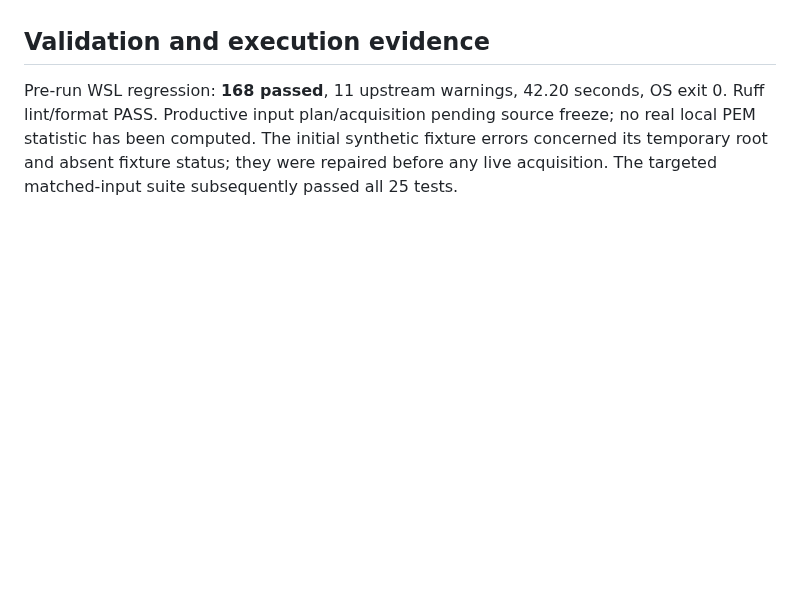
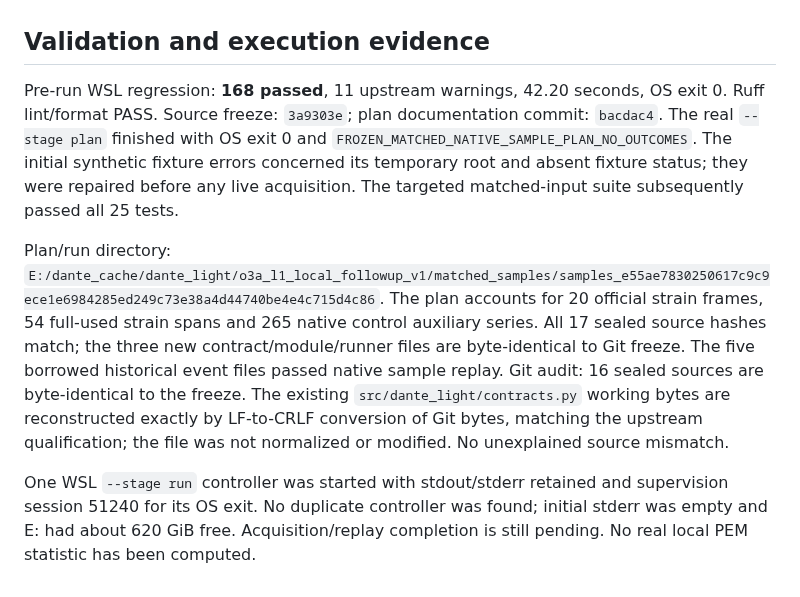
Before and after one commit to lucacirfeta/dante-gravi-signal-ml, a Markdown page: docs/DANTE_O3A_L1_MATCHED_SAMPLES_2026-09-30.md, the part around the change. Drawn GitHub-style; blank space fills up the shorter version.

Commit message:
docs(o3a): record native input acquisition

```diff
--- a/docs/DANTE_O3A_L1_MATCHED_SAMPLES_2026-09-30.md
+++ b/docs/DANTE_O3A_L1_MATCHED_SAMPLES_2026-09-30.md
@@ -95,8 +95,25 @@ astrophysical origin or a discovery.
 ## Validation and execution evidence
 
 Pre-run WSL regression: **168 passed**, 11 upstream warnings, 42.20 seconds,
-OS exit 0. Ruff lint/format PASS. Productive input plan/acquisition pending
-source freeze; no real local PEM statistic has been computed.
+OS exit 0. Ruff lint/format PASS. Source freeze: `3a9303e`; plan documentation
+commit: `bacdac4`. The real `--stage plan` finished with OS exit 0 and
+`FROZEN_MATCHED_NATIVE_SAMPLE_PLAN_NO_OUTCOMES`.
 The initial synthetic fixture errors concerned its temporary root and absent
 fixture status; they were repaired before any live acquisition. The targeted
 matched-input suite subsequently passed all 25 tests.
+
+Plan/run directory:
+`E:/dante_cache/dante_light/o3a_l1_local_followup_v1/matched_samples/samples_e55ae7830250617c9c9ece1e6984285ed249c73e38a4d44740be4e4c715d4c86`.
+The plan accounts for 20 official strain frames, 54 full-used strain spans
+and 265 native control auxiliary series. All 17 sealed source hashes match;
+the three new contract/module/runner files are byte-identical to Git freeze.
+The five borrowed historical event files passed native sample replay.
+Git audit: 16 sealed sources are byte-identical to the freeze. The existing
+`src/dante_light/contracts.py` working bytes are reconstructed exactly by
+LF-to-CRLF conversion of Git bytes, matching the upstream qualification;
+the file was not normalized or modified. No unexplained source mismatch.
+
+One WSL `--stage run` controller was started with stdout/stderr retained and
+supervision session 51240 for its OS exit. No duplicate controller was found;
+initial stderr was empty and E: had about 620 GiB free. Acquisition/replay
+completion is still pending. No real local PEM statistic has been computed.
```
Also changed, not shown: .gsd/STATE.md (+4 -1 lines).
